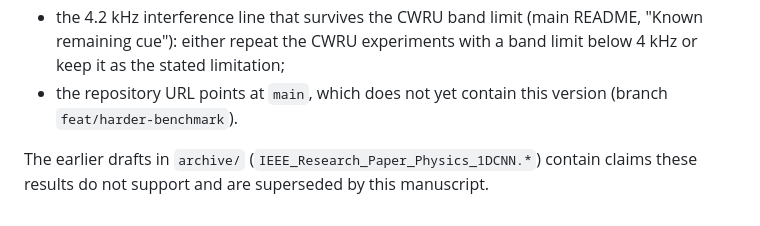
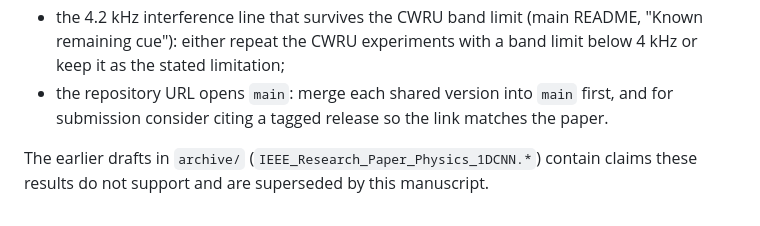
Before and after one commit to Vaibhav8075/-Physics-Augmented-1D-CNN, a Markdown page: paper/README.md, the part around the change. GitHub-like rendering.

Commit message:
docs: keep the repository-URL note valid after merging
Merge each shared version into main before sending the PDF; suggest a tagged release
for submission.

```diff
--- a/paper/README.md
+++ b/paper/README.md
@@ -48,8 +48,8 @@ while `\reviewdrafttrue` is set; `check_paper.py --submission` reports it as a p
 - the 4.2 kHz interference line that survives the CWRU band limit (main README, "Known remaining
   cue"): either repeat the CWRU experiments with a band limit below 4 kHz or keep it as the
   stated limitation;
-- the repository URL points at `main`, which does not yet contain this version (branch
-  `feat/harder-benchmark`).
+- the repository URL opens `main`: merge each shared version into `main` first, and for
+  submission consider citing a tagged release so the link matches the paper.
 
 The earlier drafts in `archive/` (`IEEE_Research_Paper_Physics_1DCNN.*`) contain claims these
 results do not support and are superseded by this manuscript.
```
Also changed, not shown: paper/review/AUDIT_REPORT.md (+1 -1 lines).
